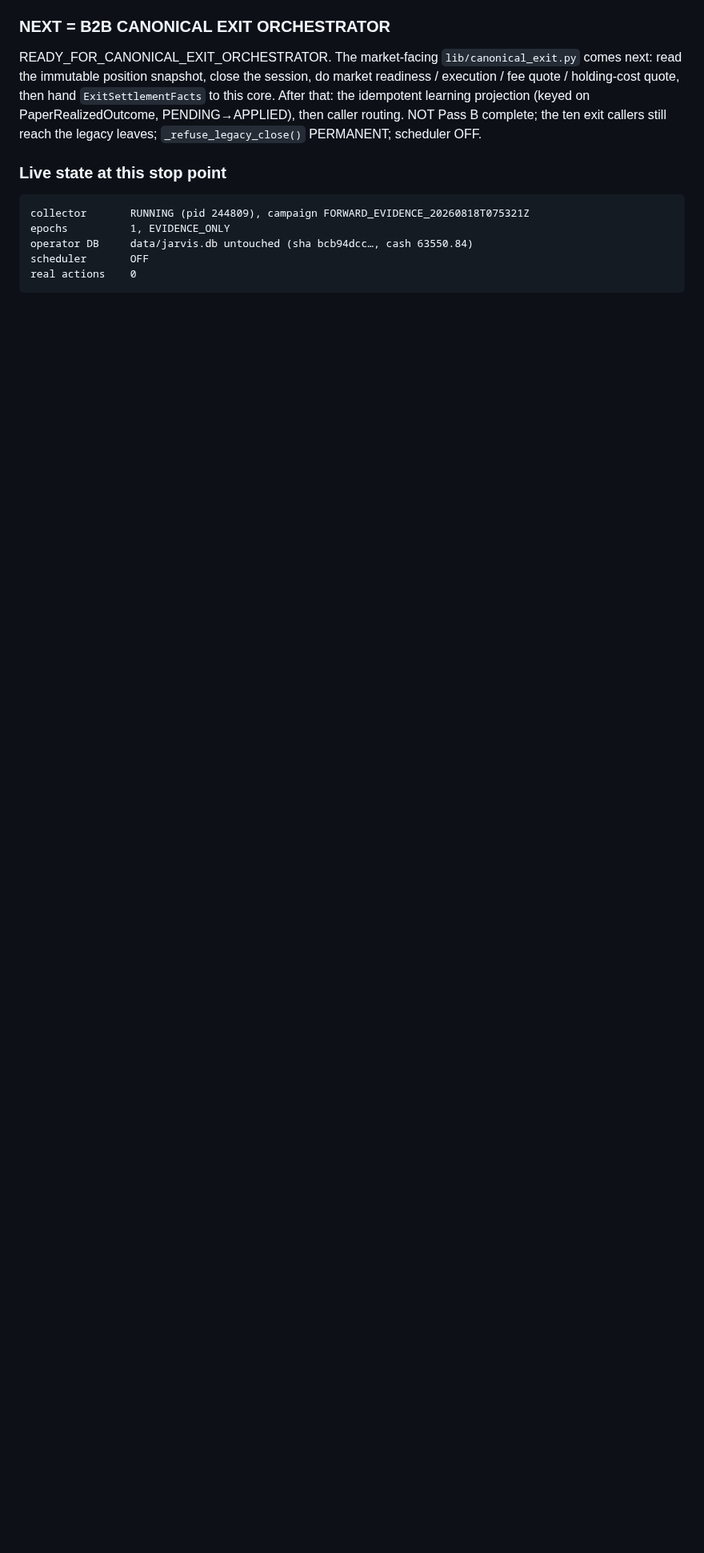
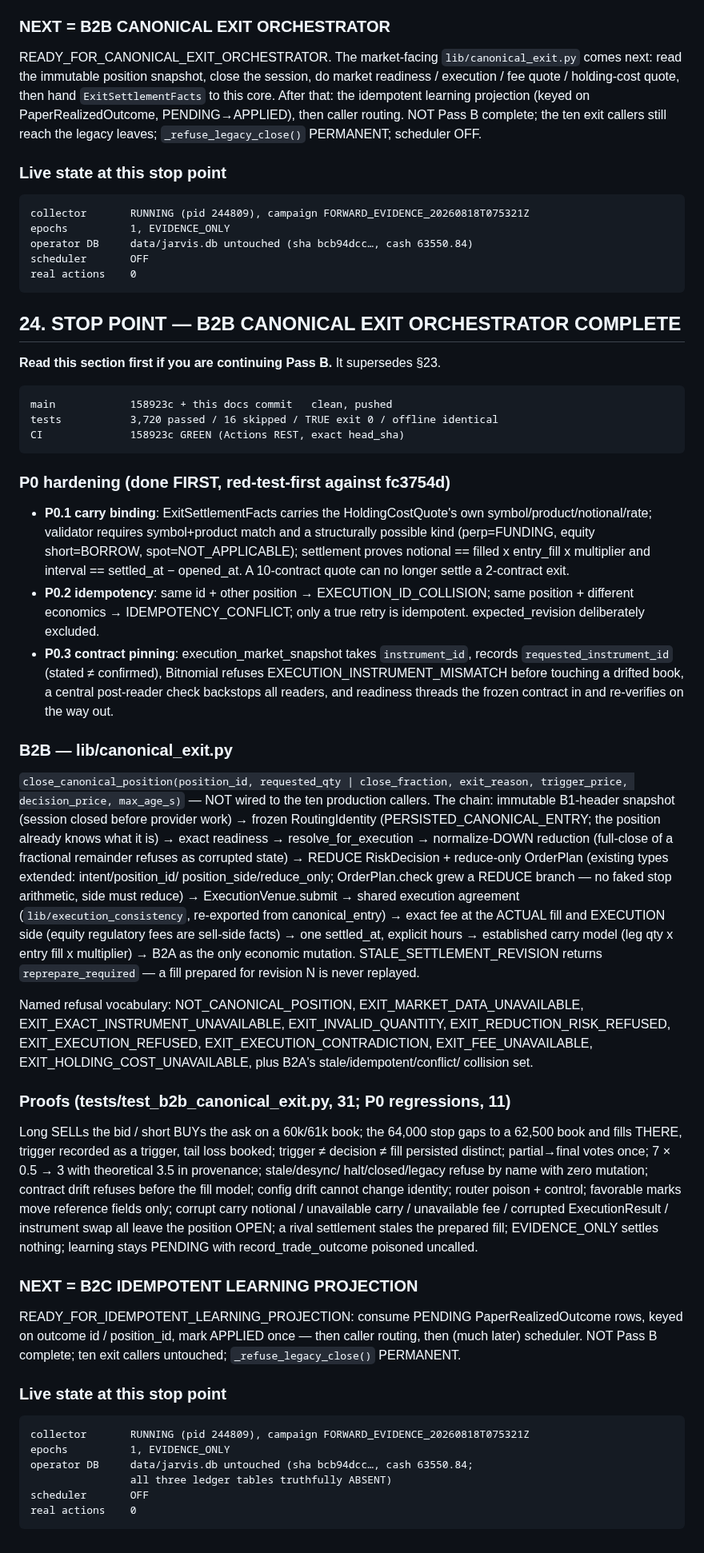
Before and after one commit to jmtibbetts/jarvis-trading, a Markdown page: docs/JARVIS_HANDOFF.md, the part around the change. Shown at 80% size. Drawn GitHub-style; blank space fills up the shorter version.

Commit message:
docs: stop point — B2B complete, a canonical position can close against its own book
Supersedes section 23. Records the P0 binding seams (carry bound to its
leg, idempotency collision-safe, contract pinned to the reader), the
orchestrator chain, the refusal vocabulary, and the invariant proofs. Next:
the idempotent learning projection.

```diff
--- a/docs/JARVIS_HANDOFF.md
+++ b/docs/JARVIS_HANDOFF.md
@@ -1579,3 +1579,84 @@ scheduler OFF.
     operator DB     data/jarvis.db untouched (sha bcb94dcc…, cash 63550.84)
     scheduler       OFF
     real actions    0
+
+## 24. STOP POINT — B2B CANONICAL EXIT ORCHESTRATOR COMPLETE
+
+**Read this section first if you are continuing Pass B.** It supersedes §23.
+
+    main            158923c + this docs commit   clean, pushed
+    tests           3,720 passed / 16 skipped / TRUE exit 0 / offline identical
+    CI              158923c GREEN (Actions REST, exact head_sha)
+
+### P0 hardening (done FIRST, red-test-first against fc3754d)
+
+- **P0.1 carry binding**: ExitSettlementFacts carries the HoldingCostQuote's
+  own symbol/product/notional/rate; validator requires symbol+product match
+  and a structurally possible kind (perp=FUNDING, equity short=BORROW,
+  spot=NOT_APPLICABLE); settlement proves notional ==
+  filled x entry_fill x multiplier and interval == settled_at − opened_at.
+  A 10-contract quote can no longer settle a 2-contract exit.
+- **P0.2 idempotency**: same id + other position → EXECUTION_ID_COLLISION;
+  same position + different economics → IDEMPOTENCY_CONFLICT; only a true
+  retry is idempotent. expected_revision deliberately excluded.
+- **P0.3 contract pinning**: execution_market_snapshot takes
+  `instrument_id`, records `requested_instrument_id` (stated ≠ confirmed),
+  Bitnomial refuses EXECUTION_INSTRUMENT_MISMATCH before touching a drifted
+  book, a central post-reader check backstops all readers, and readiness
+  threads the frozen contract in and re-verifies on the way out.
+
+### B2B — lib/canonical_exit.py
+
+`close_canonical_position(position_id, requested_qty | close_fraction,
+exit_reason, trigger_price, decision_price, max_age_s)` — NOT wired to the
+ten production callers. The chain: immutable B1-header snapshot (session
+closed before provider work) → frozen RoutingIdentity
+(PERSISTED_CANONICAL_ENTRY; the position already knows what it is) → exact
+readiness → resolve_for_execution → normalize-DOWN reduction (full-close of
+a fractional remainder refuses as corrupted state) → REDUCE RiskDecision +
+reduce-only OrderPlan (existing types extended: intent/position_id/
+position_side/reduce_only; OrderPlan.check grew a REDUCE branch — no faked
+stop arithmetic, side must reduce) → ExecutionVenue.submit → shared
+execution agreement (`lib/execution_consistency`, re-exported from
+canonical_entry) → exact fee at the ACTUAL fill and EXECUTION side (equity
+regulatory fees are sell-side facts) → one settled_at, explicit hours →
+established carry model (leg qty x entry fill x multiplier) → B2A as the
+only economic mutation. STALE_SETTLEMENT_REVISION returns
+`reprepare_required` — a fill prepared for revision N is never replayed.
+
+Named refusal vocabulary: NOT_CANONICAL_POSITION,
+EXIT_MARKET_DATA_UNAVAILABLE, EXIT_EXACT_INSTRUMENT_UNAVAILABLE,
+EXIT_INVALID_QUANTITY, EXIT_REDUCTION_RISK_REFUSED, EXIT_EXECUTION_REFUSED,
+EXIT_EXECUTION_CONTRADICTION, EXIT_FEE_UNAVAILABLE,
+EXIT_HOLDING_COST_UNAVAILABLE, plus B2A's stale/idempotent/conflict/
+collision set.
+
+### Proofs (tests/test_b2b_canonical_exit.py, 31; P0 regressions, 11)
+
+Long SELLs the bid / short BUYs the ask on a 60k/61k book; the 64,000 stop
+gaps to a 62,500 book and fills THERE, trigger recorded as a trigger, tail
+loss booked; trigger ≠ decision ≠ fill persisted distinct; partial→final
+votes once; 7 × 0.5 → 3 with theoretical 3.5 in provenance; stale/desync/
+halt/closed/legacy refuse by name with zero mutation; contract drift refuses
+before the fill model; config drift cannot change identity; router poison +
+control; favorable marks move reference fields only; corrupt carry
+notional / unavailable carry / unavailable fee / corrupted ExecutionResult /
+instrument swap all leave the position OPEN; a rival settlement stales the
+prepared fill; EVIDENCE_ONLY settles nothing; learning stays PENDING with
+record_trade_outcome poisoned uncalled.
+
+### NEXT = B2C IDEMPOTENT LEARNING PROJECTION
+
+READY_FOR_IDEMPOTENT_LEARNING_PROJECTION: consume PENDING
+PaperRealizedOutcome rows, keyed on outcome id / position_id, mark APPLIED
+once — then caller routing, then (much later) scheduler. NOT Pass B
+complete; ten exit callers untouched; `_refuse_legacy_close()` PERMANENT.
+
+### Live state at this stop point
+
+    collector       RUNNING (pid 244809), campaign FORWARD_EVIDENCE_20260818T075321Z
+    epochs          1, EVIDENCE_ONLY
+    operator DB     data/jarvis.db untouched (sha bcb94dcc…, cash 63550.84;
+                    all three ledger tables truthfully ABSENT)
+    scheduler       OFF
+    real actions    0
```
